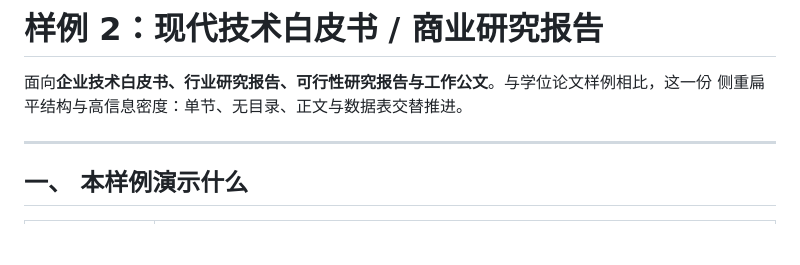
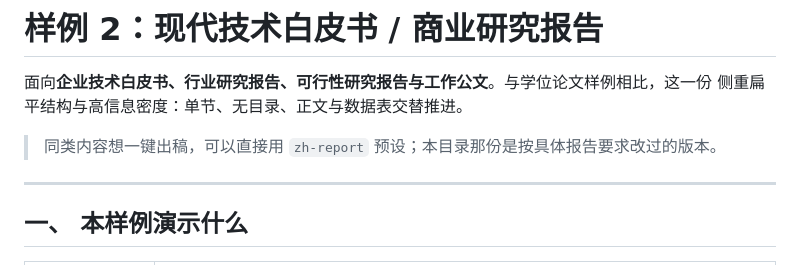
Before and after one commit to ls-open/md-to-word, a Markdown page: demo/02_modern_report/README.md, the part around the change. Drawn GitHub-style; blank space fills up the shorter version.

```diff
--- a/demo/02_modern_report/README.md
+++ b/demo/02_modern_report/README.md
@@ -2,6 +2,8 @@
 
 面向**企业技术白皮书、行业研究报告、可行性研究报告与工作公文**。与学位论文样例相比，这一份
 侧重扁平结构与高信息密度：单节、无目录、正文与数据表交替推进。
+
+> 同类内容想一键出稿，可以直接用 `zh-report` 预设；本目录那份是按具体报告要求改过的版本。
 
 ---
 
```
Also changed, not shown: demo/01_chinese_thesis/README.md (+2 -0 lines), demo/04_zh_tw_paper/README.md (added, +45 -0 lines), demo/04_zh_tw_paper/paper_zh_tw.md (added, +36 -0 lines), demo/README.md (+20 -19 lines), demo/04_zh_tw_paper/page-1.png (added), 5 other files.
